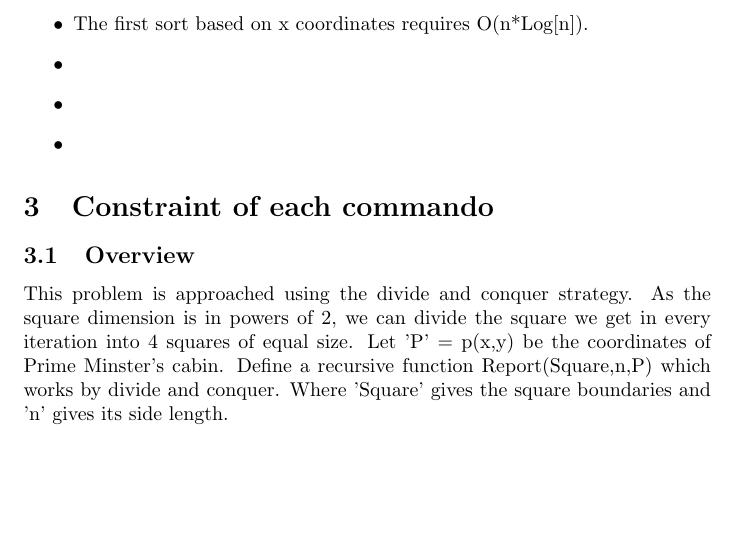
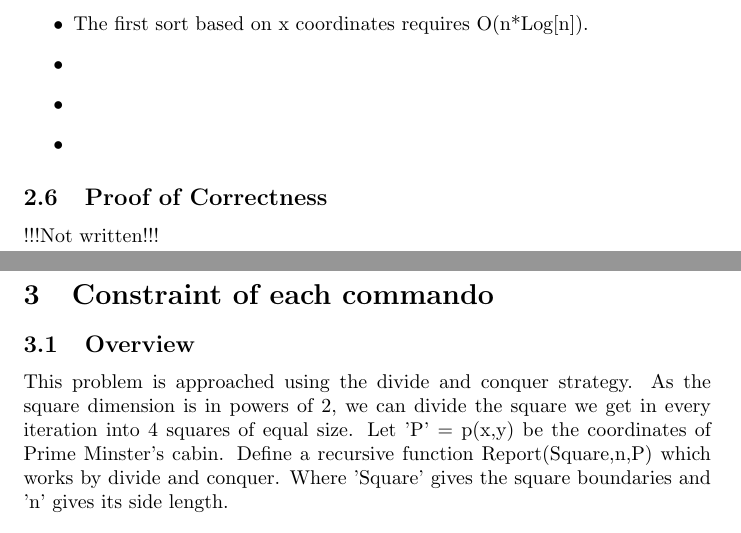
Before and after one commit to agarwalayush/algorithms, a LaTeX document (13180_13378.tex): part of page 5 of 8 before the commit and two parts of pages 5 and 6 of 8 after it, the two joined at a grey line, cut so that both start at the same text, the shorter picture padded with empty space. Compiled offline with pdfLaTeX.

Commit message:
Some parts left and reading through required

```diff
--- a/13180_13378.tex
+++ b/13180_13378.tex
@@ -114,6 +116,9 @@ Implying space complexity is O(n).
 \item
 
 \end{itemize}
+\subsection{Proof of Correctness}
+!!!Not written!!!
+\newpage
 \section{Constraint of each commando}
 \subsection{Overview}
 This problem is approached using the divide and conquer strategy. As the square dimension is in powers of 2, we can divide the square we get in every iteration into 4 squares of equal size. Let 'P' = p(x,y) be the coordinates of Prime Minster's cabin. Define a recursive function Report(Square,n,P) which works by divide and conquer. Where 'Square' gives the square boundaries and 'n' gives its side length.
```
Also changed, not shown: 13180_13378.pdf, 13180_13378.tex (6 more changed lines).
